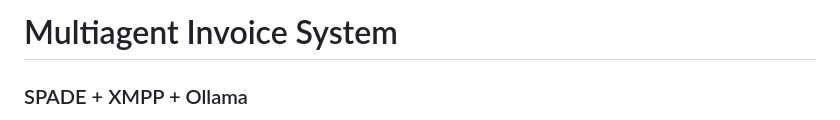
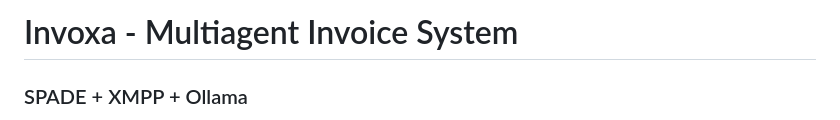
Before and after one commit to Razvanix445/Multiagent-Invoice-System, a Markdown page: README.md, the part around one of its changes. Drawn GitHub-style.

```diff
--- a/README.md
+++ b/README.md
@@ -1,4 +1,4 @@
-# Multiagent Invoice System
+# Invoxa - Multiagent Invoice System
 ### SPADE + XMPP + Ollama
 
 An automated invoice processing system built with autonomous agents. Upload a PDF invoice and watch it flow through ingestion, validation, decision-making, notification, and audit, all handled by independent agents communicating over XMPP.
```
Also changed, not shown: other parts of README.md (+2 -0 lines).
